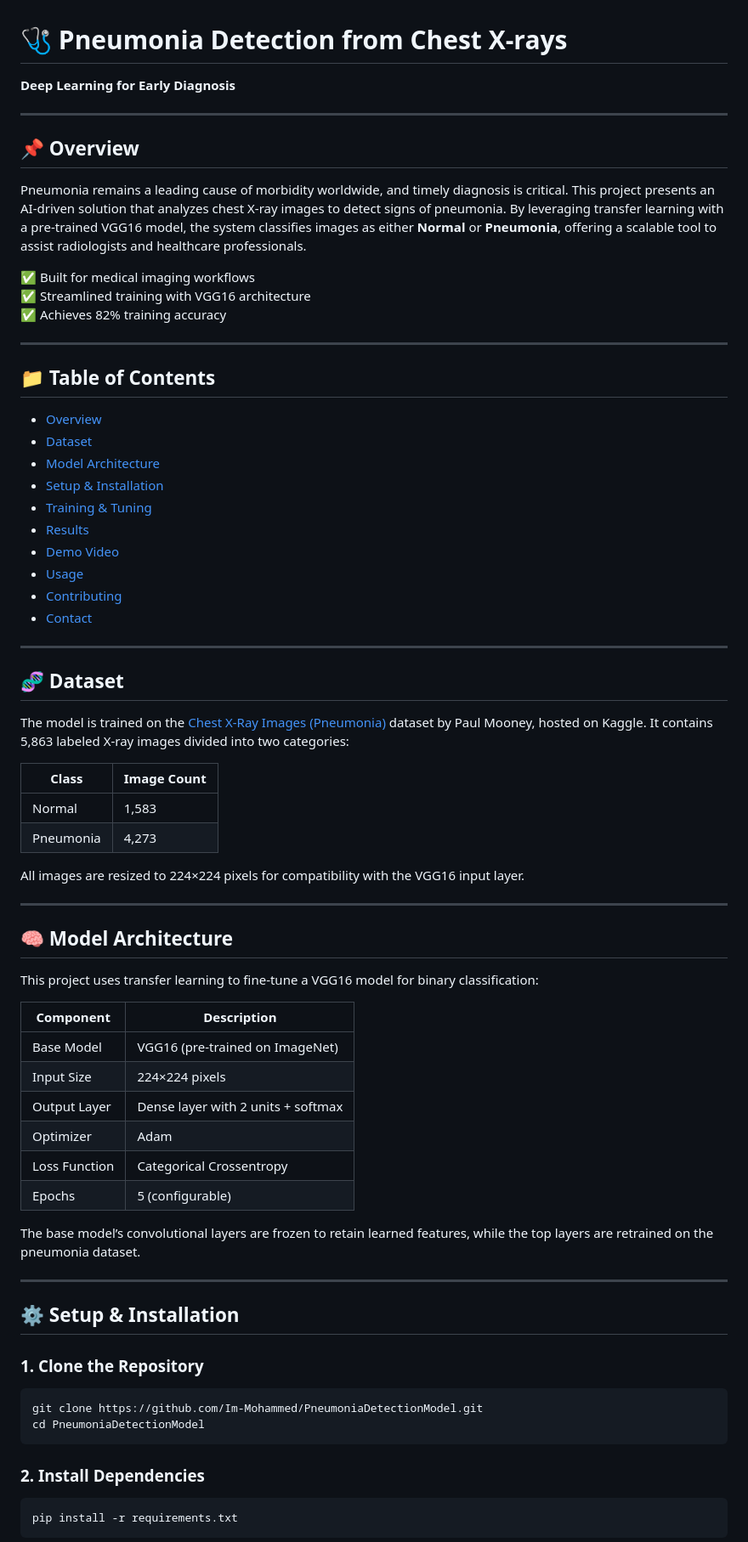
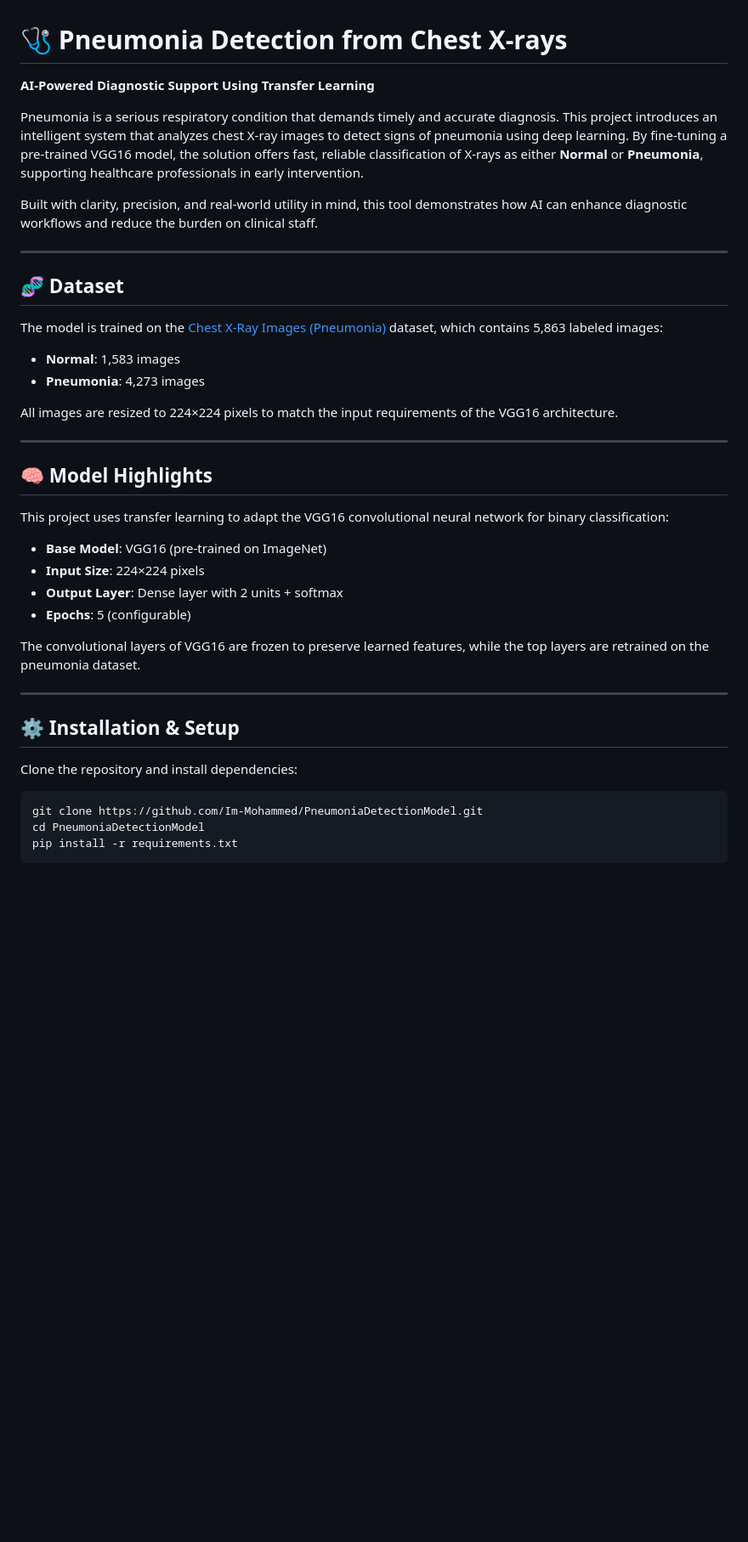
Before and after one commit to Im-Mohammed/PneumoniaDetectionModel, a Markdown page: README.md, the part around one of its changes. Shown at 85% size. Drawn GitHub-style; blank space fills up the shorter version.

````diff
--- a/README.md
+++ b/README.md
@@ -1,75 +1,43 @@
 # 🩺 Pneumonia Detection from Chest X-rays
-**Deep Learning for Early Diagnosis**
+**AI-Powered Diagnostic Support Using Transfer Learning**
 
----
+Pneumonia is a serious respiratory condition that demands timely and accurate diagnosis. This project introduces an intelligent system that analyzes chest X-ray images to detect signs of pneumonia using deep learning. By fine-tuning a pre-trained VGG16 model, the solution offers fast, reliable classification of X-rays as either **Normal** or **Pneumonia**, supporting healthcare professionals in early intervention.
 
-## 📌 Overview
-
-Pneumonia remains a leading cause of morbidity worldwide, and timely diagnosis is critical. This project presents an AI-driven solution that analyzes chest X-ray images to detect signs of pneumonia. By leveraging transfer learning with a pre-trained VGG16 model, the system classifies images as either **Normal** or **Pneumonia**, offering a scalable tool to assist radiologists and healthcare professionals.
-
-✅ Built for medical imaging workflows
-✅ Streamlined training with VGG16 architecture
-✅ Achieves 82% training accuracy
-
----
-
-## 📁 Table of Contents
-
-- [Overview](#overview)
-- [Dataset](#dataset)
-- [Model Architecture](#model-architecture)
-- [Setup & Installation](#setup--installation)
-- [Training & Tuning](#training--tuning)
-- [Results](#results)
-- [Demo Video](#demo-video)
-- [Usage](#usage)
-- [Contributing](#contributing)
-- [Contact](#contact)
+Built with clarity, precision, and real-world utility in mind, this tool demonstrates how AI can enhance diagnostic workflows and reduce the burden on clinical staff.
 
 ---
 
 ## 🧬 Dataset
 
-The model is trained on the [Chest X-Ray Images (Pneumonia)](https://www.kaggle.com/datasets/paultimothymooney/chest-xray-pneumonia) dataset by Paul Mooney, hosted on Kaggle. It contains 5,863 labeled X-ray images divided into two categories:
+The model is trained on the [Chest X-Ray Images (Pneumonia)](https://www.kaggle.com/datasets/paultimothymooney/chest-xray-pneumonia) dataset, which contains 5,863 labeled images:
 
-| Class      | Image Count |
-|------------|-------------|
-| Normal     | 1,583       |
-| Pneumonia  | 4,273       |
+- **Normal**: 1,583 images
+- **Pneumonia**: 4,273 images
 
-All images are resized to 224×224 pixels for compatibility with the VGG16 input layer.
+All images are resized to 224×224 pixels to match the input requirements of the VGG16 architecture.
 
 ---
 
-## 🧠 Model Architecture
+## 🧠 Model Highlights
 
-This project uses transfer learning to fine-tune a VGG16 model for binary classification:
+This project uses transfer learning to adapt the VGG16 convolutional neural network for binary classification:
 
-| Component       | Description                                  |
-|----------------|----------------------------------------------|
-| Base Model     | VGG16 (pre-trained on ImageNet)              |
-| Input Size     | 224×224 pixels                               |
-| Output Layer   | Dense layer with 2 units + softmax           |
-| Optimizer      | Adam                                          |
-| Loss Function  | Categorical Crossentropy                     |
-| Epochs         | 5 (configurable)                             |
+- **Base Model**: VGG16 (pre-trained on ImageNet)
+- **Input Size**: 224×224 pixels
+- **Output Layer**: Dense layer with 2 units + softmax
+- **Epochs**: 5 (configurable)
 
-The base model’s convolutional layers are frozen to retain learned features, while the top layers are retrained on the pneumonia dataset.
+The convolutional layers of VGG16 are frozen to preserve learned features, while the top layers are retrained on the pneumonia dataset.
 
 ---
 
-## ⚙️ Setup & Installation
+## ⚙️ Installation & Setup
 
-### 1. Clone the Repository
+Clone the repository and install dependencies:
 
 ```bash
 git clone https://github.com/Im-Mohammed/PneumoniaDetectionModel.git
 cd PneumoniaDetectionModel
-```
-
-### 2. Install Dependencies
-
-```bash
 pip install -r requirements.txt
 ```
 
````
Also changed, not shown: other parts of README.md (+19 -29 lines).
